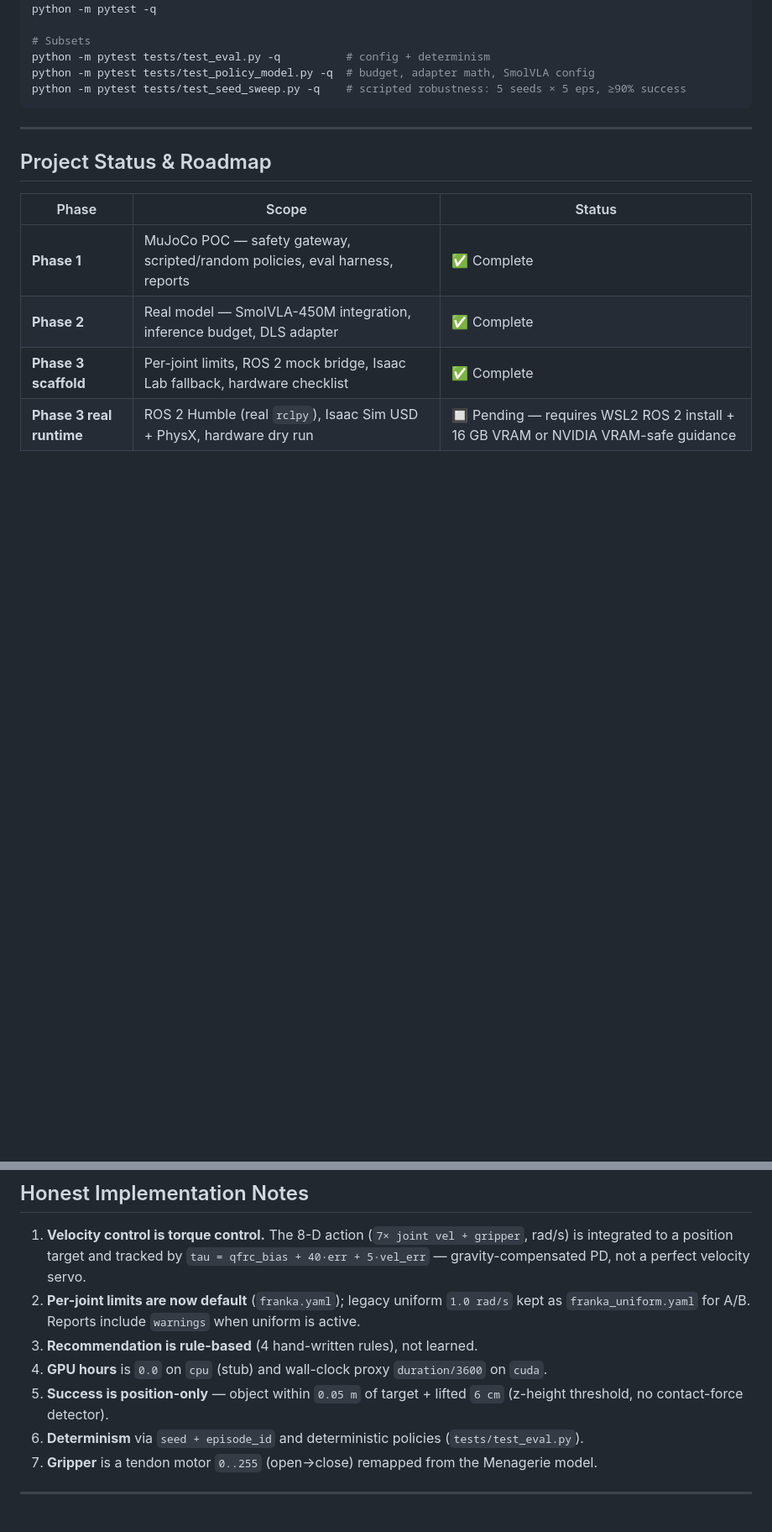
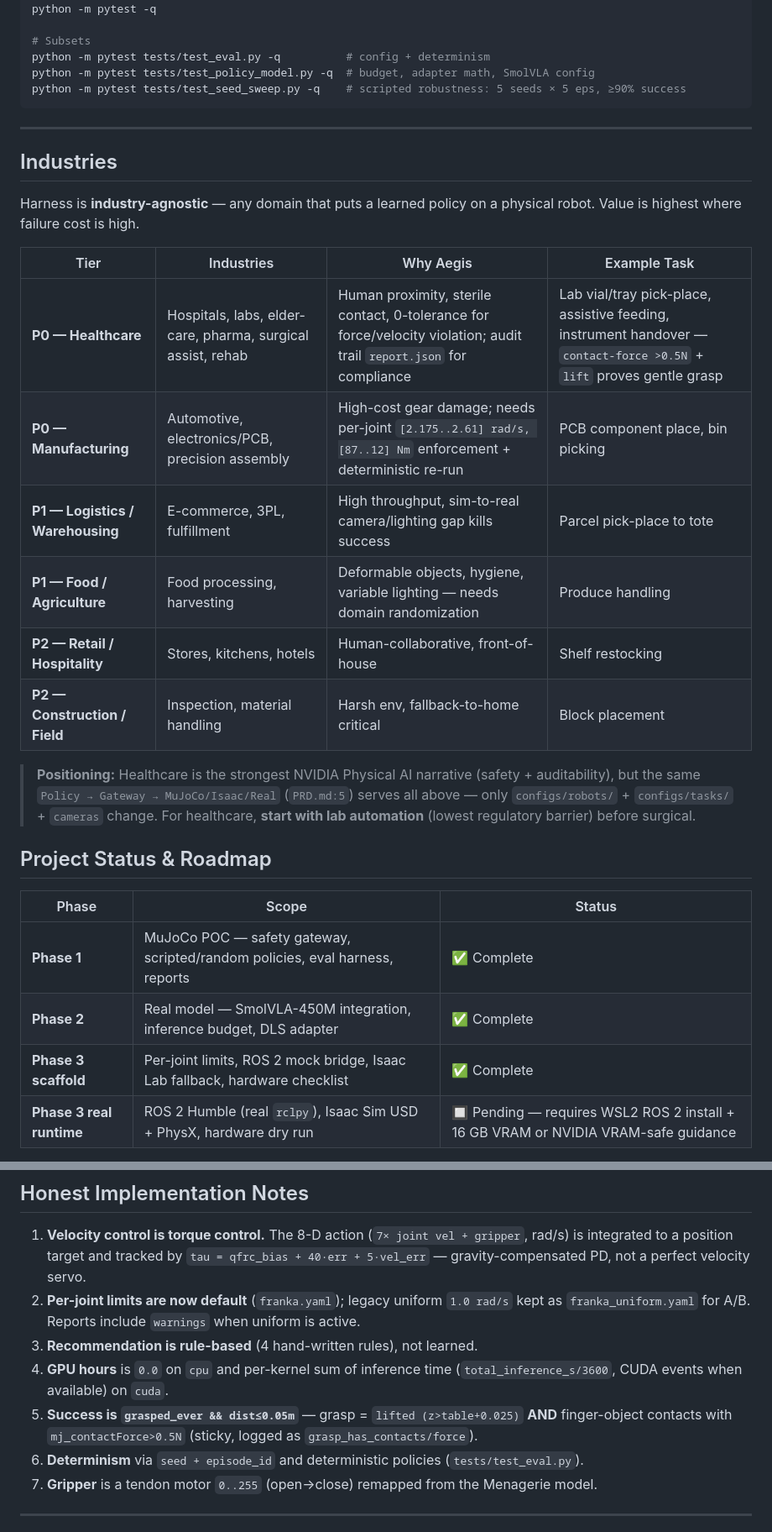
Before and after one commit to Single-Core-Labs/Aegis, a Markdown page: README.md, 2 parts joined by grey strips. Shown at 84% size. Drawn GitHub-style; blank space fills up the shorter version.

Commit message:
docs: add Industries section to README (healthcare + manufacturing/logistics etc.)
- Add P0/P1/P2 table: healthcare (lab/vial, assistive), manufacturing (PCB), logistics, food/ag, retail, construction
- Note industry-agnostic Policy->Gateway->MuJoCo/Isaac/Real, healthcare-led NVIDIA narrative, start with lab automation
- Fix Honest Notes: gpu_hours per-kernel + contact-force grasp

```diff
--- a/README.md
+++ b/README.md
@@ -302,6 +302,21 @@ python -m pytest tests/test_seed_sweep.py -q    # scripted robustness: 5 seeds
 
 ---
 
+## Industries
+
+Harness is **industry-agnostic** — any domain that puts a learned policy on a physical robot. Value is highest where failure cost is high.
+
+| Tier | Industries | Why Aegis | Example Task |
+|---|---|---|---|
+| **P0 — Healthcare** | Hospitals, labs, elder-care, pharma, surgical assist, rehab | Human proximity, sterile contact, 0-tolerance for force/velocity violation; audit trail `report.json` for compliance | Lab vial/tray pick-place, assistive feeding, instrument handover — `contact-force >0.5N` + `lift` proves gentle grasp |
+| **P0 — Manufacturing** | Automotive, electronics/PCB, precision assembly | High-cost gear damage; needs per-joint `[2.175..2.61] rad/s, [87..12] Nm` enforcement + deterministic re-run | PCB component place, bin picking |
+| **P1 — Logistics / Warehousing** | E-commerce, 3PL, fulfillment | High throughput, sim-to-real camera/lighting gap kills success | Parcel pick-place to tote |
+| **P1 — Food / Agriculture** | Food processing, harvesting | Deformable objects, hygiene, variable lighting — needs domain randomization | Produce handling |
+| **P2 — Retail / Hospitality** | Stores, kitchens, hotels | Human-collaborative, front-of-house | Shelf restocking |
+| **P2 — Construction / Field** | Inspection, material handling | Harsh env, fallback-to-home critical | Block placement |
+
+> **Positioning:** Healthcare is the strongest NVIDIA Physical AI narrative (safety + auditability), but the same `Policy → Gateway → MuJoCo/Isaac/Real` (`PRD.md:5`) serves all above — only `configs/robots/` + `configs/tasks/` + `cameras` change. For healthcare, **start with lab automation** (lowest regulatory barrier) before surgical.
+
 ## Project Status & Roadmap
 
 | Phase | Scope | Status |
@@ -337,8 +352,8 @@ See [docs/nvidia-stack-manual.md](docs/nvidia-stack-manual.md) for the NVIDIA st
 1. **Velocity control is torque control.** The 8-D action (`7× joint vel + gripper`, rad/s) is integrated to a position target and tracked by `tau = qfrc_bias + 40·err + 5·vel_err` — gravity-compensated PD, not a perfect velocity servo.
 2. **Per-joint limits are now default** (`franka.yaml`); legacy uniform `1.0 rad/s` kept as `franka_uniform.yaml` for A/B. Reports include `warnings` when uniform is active.
 3. **Recommendation is rule-based** (4 hand-written rules), not learned.
-4. **GPU hours** is `0.0` on `cpu` (stub) and wall-clock proxy `duration/3600` on `cuda`.
-5. **Success is position-only** — object within `0.05 m` of target + lifted `6 cm` (z-height threshold, no contact-force detector).
+4. **GPU hours** is `0.0` on `cpu` and per-kernel sum of inference time (`total_inference_s/3600`, CUDA events when available) on `cuda`.
+5. **Success is `grasped_ever && dist≤0.05m`** — grasp = `lifted (z>table+0.025)` **AND** finger-object contacts with `mj_contactForce>0.5N` (sticky, logged as `grasp_has_contacts/force`).
 6. **Determinism** via `seed + episode_id` and deterministic policies (`tests/test_eval.py`).
 7. **Gripper** is a tendon motor `0..255` (open→close) remapped from the Menagerie model.
 
```
